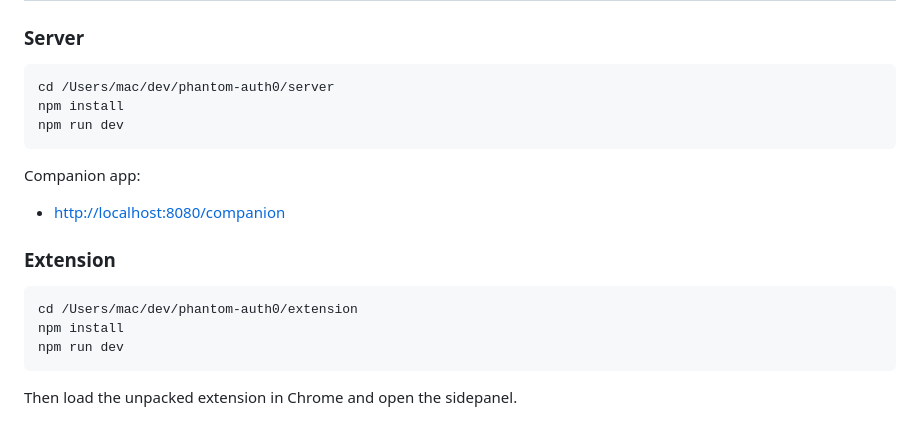
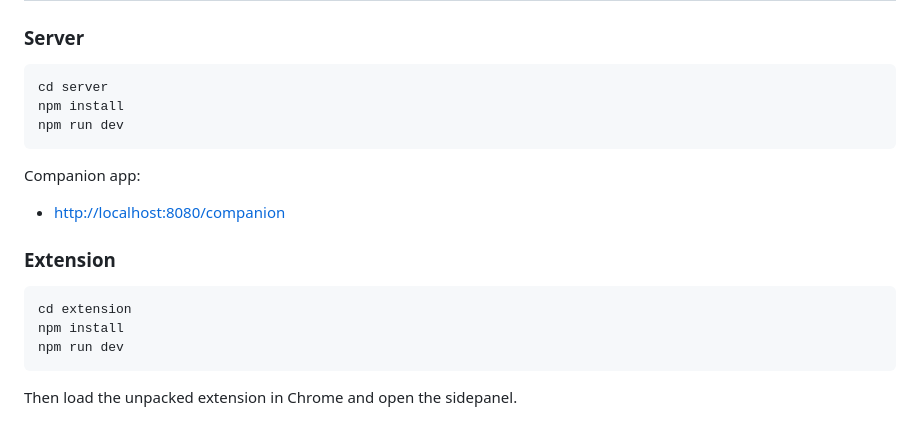
Before and after one commit to youneslaaroussi/phantom-auth0, a Markdown page: README.md, the part around the change. GitHub-like rendering.

````diff
--- a/README.md
+++ b/README.md
@@ -188,7 +188,7 @@ That separation is the primary significant update in this repo.
 ### Server
 
 ```bash
-cd /Users/mac/dev/phantom-auth0/server
+cd server
 npm install
 npm run dev
 ```
@@ -200,7 +200,7 @@ Companion app:
 ### Extension
 
 ```bash
-cd /Users/mac/dev/phantom-auth0/extension
+cd extension
 npm install
 npm run dev
 ```
````
Also changed, not shown: docs/SETUP.md (+8 -8 lines).
